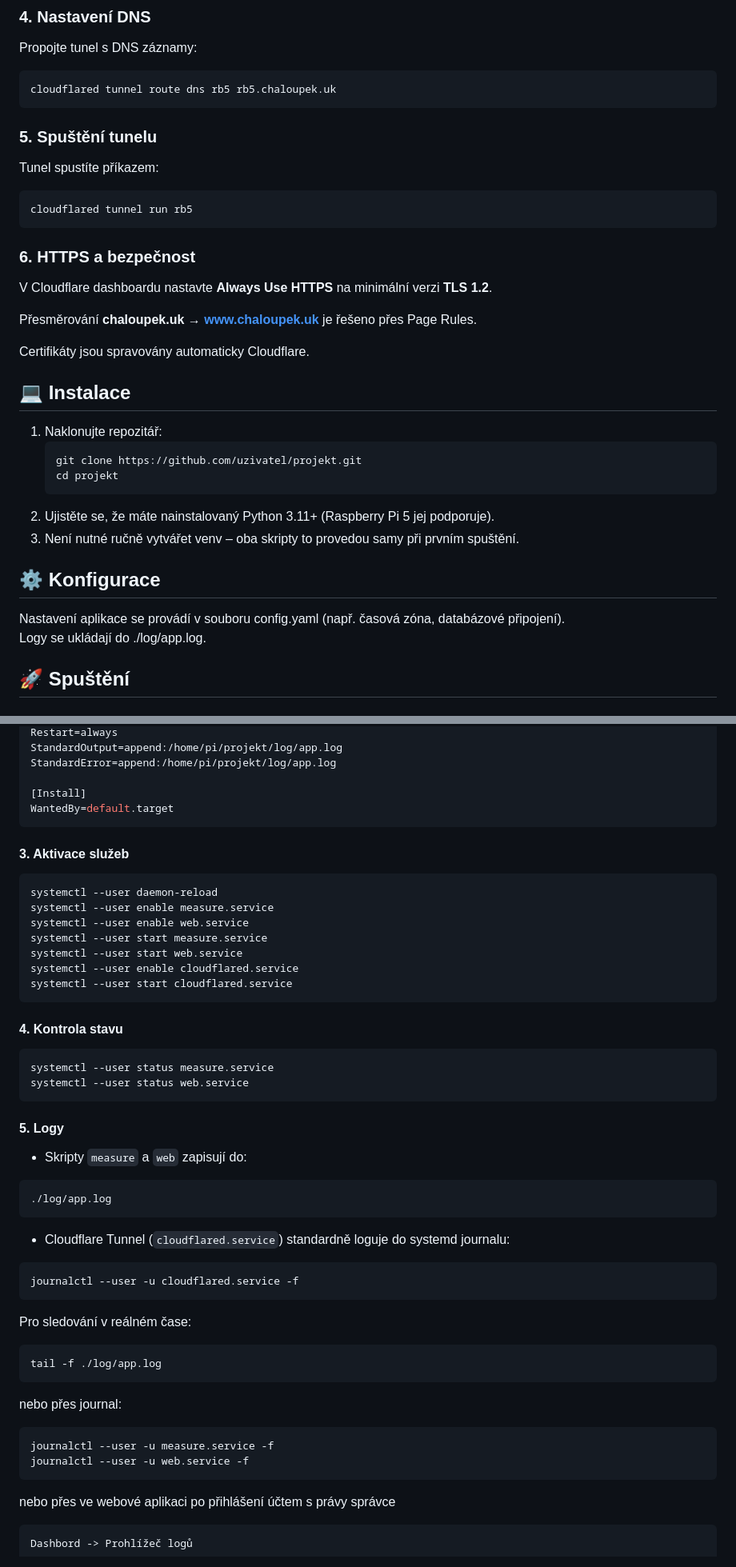
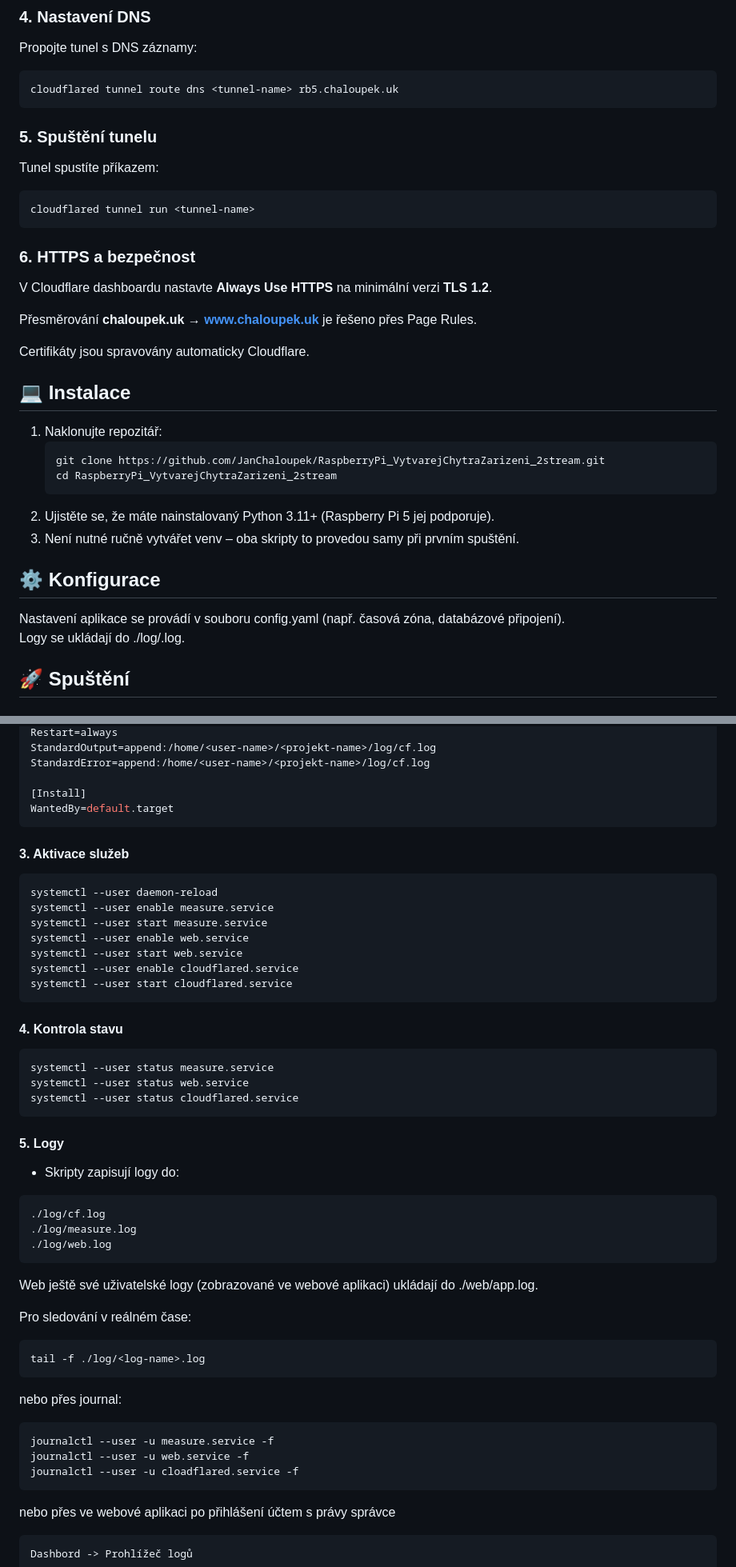
Before and after one commit to JanChaloupek/RaspberryPi_VytvarejChytraZarizeni_2stream, a Markdown page: README.md, 2 parts joined by grey strips. Shown at 80% size. Rendered like a GitHub page.

Commit message:
Upraven README.md podle skutečnosti.

````diff
--- a/README.md
+++ b/README.md
@@ -59,12 +59,12 @@ ingress:
 ### 4. Nastavení DNS
 Propojte tunel s DNS záznamy:
 ```bash
-cloudflared tunnel route dns rb5 rb5.chaloupek.uk
+cloudflared tunnel route dns <tunnel-name> rb5.chaloupek.uk
 ```
 ### 5. Spuštění tunelu
 Tunel spustíte příkazem:
 ```bash
-cloudflared tunnel run rb5
+cloudflared tunnel run <tunnel-name>
 ```
 ### 6. HTTPS a bezpečnost
 V Cloudflare dashboardu nastavte **Always Use HTTPS** na minimální verzi **TLS 1.2**.
@@ -76,15 +76,15 @@ Certifikáty jsou spravovány automaticky Cloudflare.
 ## 💻 Instalace
 1. Naklonujte repozitář:
    ```bash
-   git clone https://github.com/uzivatel/projekt.git
-   cd projekt
+   git clone https://github.com/JanChaloupek/RaspberryPi_VytvarejChytraZarizeni_2stream.git
+   cd RaspberryPi_VytvarejChytraZarizeni_2stream
    ```
 2. Ujistěte se, že máte nainstalovaný Python 3.11+ (Raspberry Pi 5 jej podporuje).
 3. Není nutné ručně vytvářet venv – oba skripty to provedou samy při prvním spuštění.
 
 ## ⚙️ Konfigurace
 Nastavení aplikace se provádí v souboru config.yaml (např. časová zóna, databázové připojení).
-Logy se ukládají do ./log/app.log.
+Logy se ukládají do ./log/<log-name>.log.
 
 ## 🚀 Spuštění
 ### Ruční spuštění:
@@ -158,6 +159,6 @@ ExecStart=/home/pi/projekt/CloudFlared/run_cloudflared.sh
 Restart=always
-StandardOutput=append:/home/pi/projekt/log/app.log
-StandardError=append:/home/pi/projekt/log/app.log
+StandardOutput=append:/home/<user-name>/<projekt-name>/log/cf.log
+StandardError=append:/home/<user-name>/<projekt-name>/log/cf.log
 
 [Install]
 WantedBy=default.target
@@ -167,8 +168,8 @@ WantedBy=default.target
 ```bash
 systemctl --user daemon-reload
 systemctl --user enable measure.service
+systemctl --user start measure.service
 systemctl --user enable web.service
-systemctl --user start measure.service
 systemctl --user start web.service
 systemctl --user enable cloudflared.service
 systemctl --user start cloudflared.service
@@ -178,27 +179,27 @@ systemctl --user start cloudflared.service
 ```bash
 systemctl --user status measure.service
 systemctl --user status web.service
+systemctl --user status cloudflared.service
 ```
 
 #### 5. Logy
-- Skripty `measure` a `web` zapisují do:
+- Skripty zapisují logy do:
 ```
-./log/app.log
+./log/cf.log
+./log/measure.log
+./log/web.log
 ```
-
-- Cloudflare Tunnel (`cloudflared.service`) standardně loguje do systemd journalu:
-```bash
-journalctl --user -u cloudflared.service -f
-```
+Web ještě své uživatelské logy (zobrazované ve webové aplikaci) ukládají do ./web/app.log.
 
 Pro sledování v reálném čase:
 ```bash
-tail -f ./log/app.log
+tail -f ./log/<log-name>.log
 ```
 nebo přes journal:
 ```bash
 journalctl --user -u measure.service -f
 journalctl --user -u web.service -f
+journalctl --user -u cloadflared.service -f
 ```
 nebo přes ve webové aplikaci po přihlášení účtem s právy správce
 ```
````
Also changed, not shown: other parts of README.md (+18 -17 lines).
